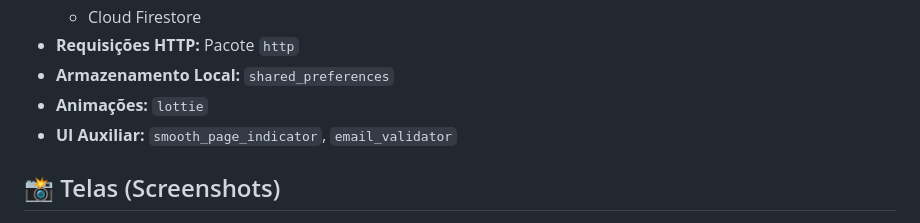
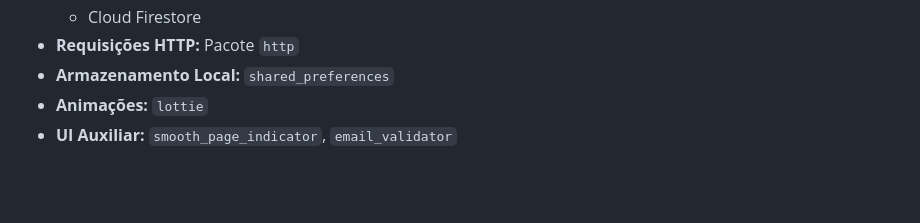
Before and after one commit to Heitornovaes/GeradorDeSenhas, a Markdown page: README.md, the part around one of its changes. Rendered like a GitHub page; blank space fills up the shorter version.

Commit message:
README FINAL

```diff
--- a/README.md
+++ b/README.md
@@ -36,5 +36,4 @@ Criar um aplicativo Flutter integrado ao Firebase Authentication e Cloud Firesto
 * **Animações:** `lottie`
 * **UI Auxiliar:** `smooth_page_indicator`, `email_validator`
 
-## 📸 Telas (Screenshots)
 
```
Also changed, not shown: other parts of README.md (+0 -11 lines).
